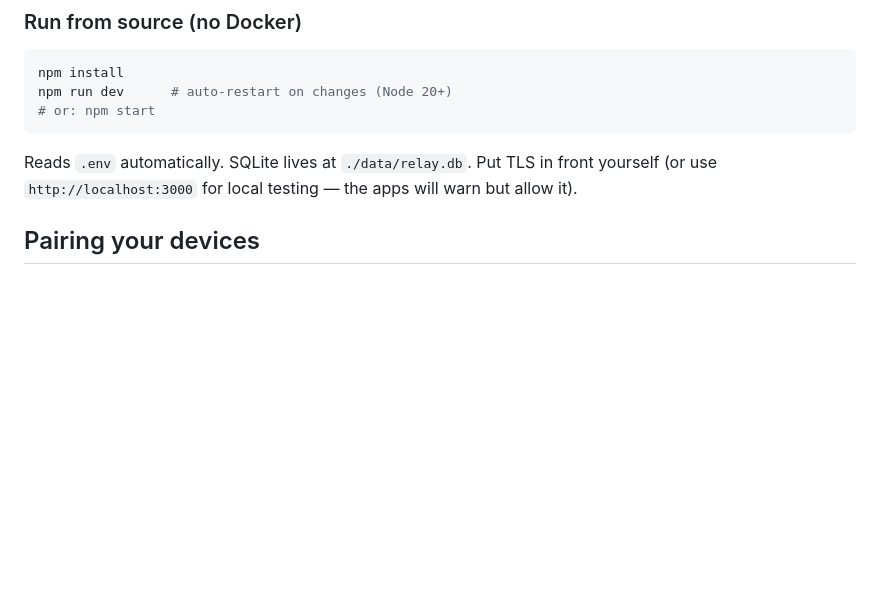
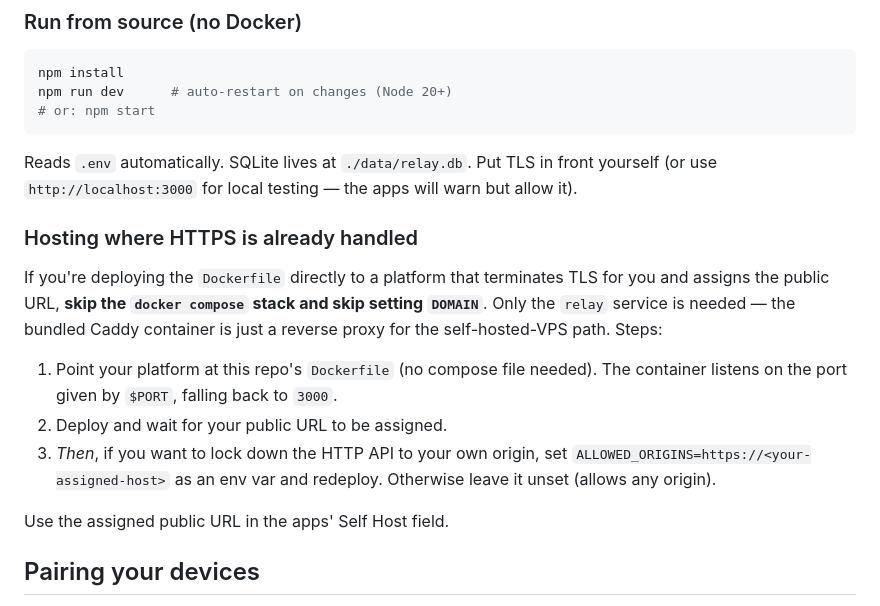
Before and after one commit to karthik24iyer/arcway-relay-server, a Markdown page: README.md, the part around the change. Drawn GitHub-style; blank space fills up the shorter version.

Commit message:
doc-paas-hosting-without-domain

````diff
--- a/README.md
+++ b/README.md
@@ -24,6 +24,16 @@ npm run dev      # auto-restart on changes (Node 20+)
 ```
 
 Reads `.env` automatically. SQLite lives at `./data/relay.db`. Put TLS in front yourself (or use `http://localhost:3000` for local testing — the apps will warn but allow it).
+
+### Hosting where HTTPS is already handled
+
+If you're deploying the `Dockerfile` directly to a platform that terminates TLS for you and assigns the public URL, **skip the `docker compose` stack and skip setting `DOMAIN`**. Only the `relay` service is needed — the bundled Caddy container is just a reverse proxy for the self-hosted-VPS path. Steps:
+
+1. Point your platform at this repo's `Dockerfile` (no compose file needed). The container listens on the port given by `$PORT`, falling back to `3000`.
+2. Deploy and wait for your public URL to be assigned.
+3. *Then*, if you want to lock down the HTTP API to your own origin, set `ALLOWED_ORIGINS=https://<your-assigned-host>` as an env var and redeploy. Otherwise leave it unset (allows any origin).
+
+Use the assigned public URL in the apps' Self Host field.
 
 ## Pairing your devices
 
````
